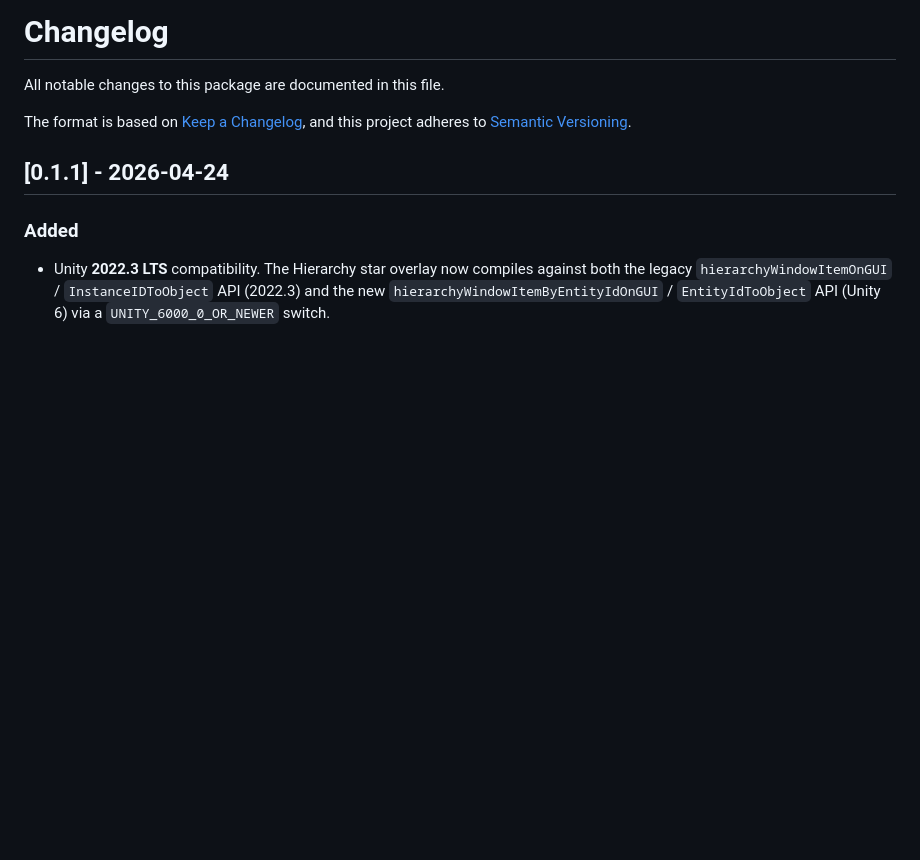
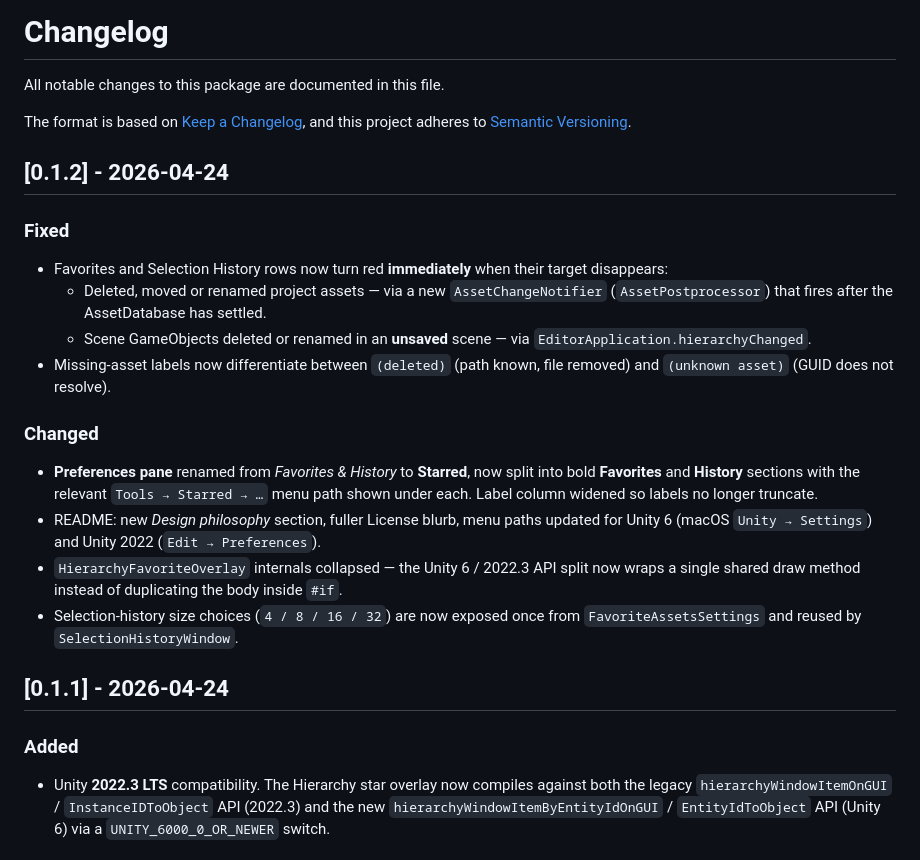
Before and after one commit to landosilva/starred, a Markdown page: CHANGELOG.md, the part around the change. Rendered like a GitHub page; blank space fills up the shorter version.

```diff
--- a/CHANGELOG.md
+++ b/CHANGELOG.md
@@ -4,6 +4,22 @@ All notable changes to this package are documented in this file.
 
 The format is based on [Keep a Changelog](https://keepachangelog.com/en/1.1.0/),
 and this project adheres to [Semantic Versioning](https://semver.org/spec/v2.0.0.html).
+
+## [0.1.2] - 2026-04-24
+
+### Fixed
+
+- Favorites and Selection History rows now turn red **immediately** when their target disappears:
+  - Deleted, moved or renamed project assets — via a new `AssetChangeNotifier` (`AssetPostprocessor`) that fires after the AssetDatabase has settled.
+  - Scene GameObjects deleted or renamed in an **unsaved** scene — via `EditorApplication.hierarchyChanged`.
+- Missing-asset labels now differentiate between `(deleted)` (path known, file removed) and `(unknown asset)` (GUID does not resolve).
+
+### Changed
+
+- **Preferences pane** renamed from *Favorites & History* to **Starred**, now split into bold **Favorites** and **History** sections with the relevant `Tools → Starred → …` menu path shown under each. Label column widened so labels no longer truncate.
+- README: new *Design philosophy* section, fuller License blurb, menu paths updated for Unity 6 (macOS `Unity → Settings`) and Unity 2022 (`Edit → Preferences`).
+- `HierarchyFavoriteOverlay` internals collapsed — the Unity 6 / 2022.3 API split now wraps a single shared draw method instead of duplicating the body inside `#if`.
+- Selection-history size choices (`4 / 8 / 16 / 32`) are now exposed once from `FavoriteAssetsSettings` and reused by `SelectionHistoryWindow`.
 
 ## [0.1.1] - 2026-04-24
 
```
Also changed, not shown: Documentation~/index.md (+1 -1 lines), README.md (+7 -3 lines), Documentation~/Images/banner.png, 8 other files.
